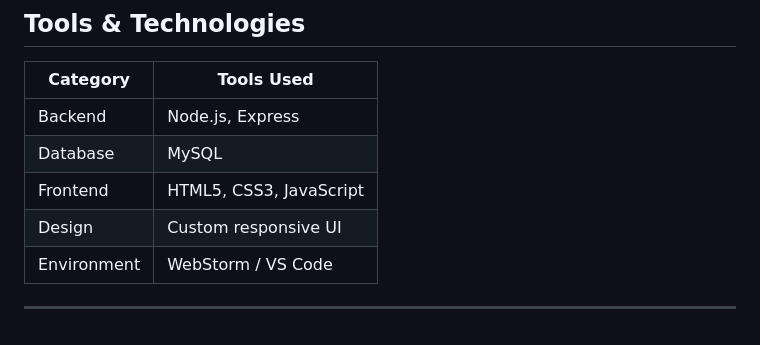
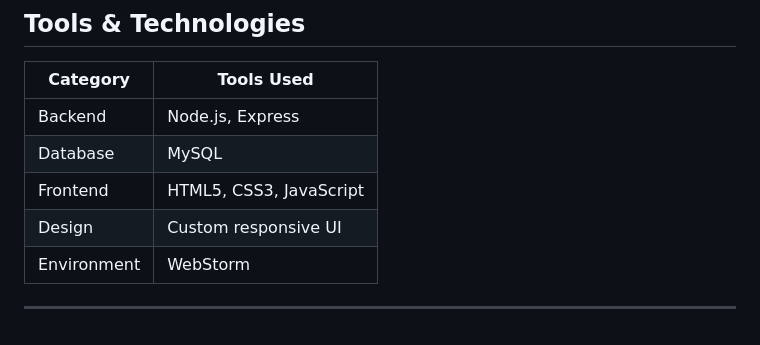
Before and after one commit to KhawlaAlmalki/HorseRacing-F11, a Markdown page: README.md, the part around the change. GitHub-like rendering.

```diff
--- a/README.md
+++ b/README.md
@@ -131,6 +131,6 @@ http://localhost:3000
 | Database | MySQL |
 | Frontend | HTML5, CSS3, JavaScript |
 | Design | Custom responsive UI |
-| Environment | WebStorm / VS Code |
+| Environment | WebStorm |
 
 ---
```
